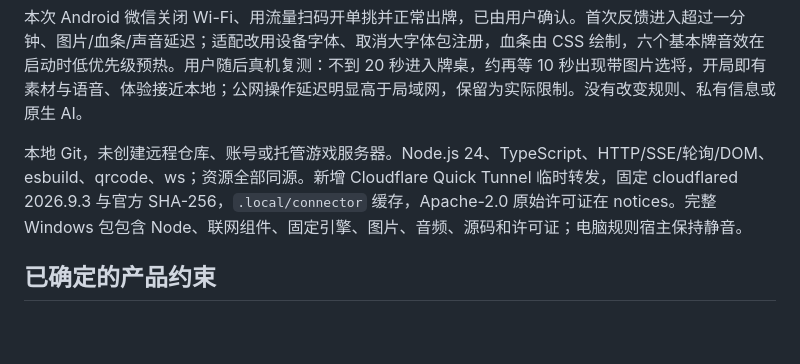
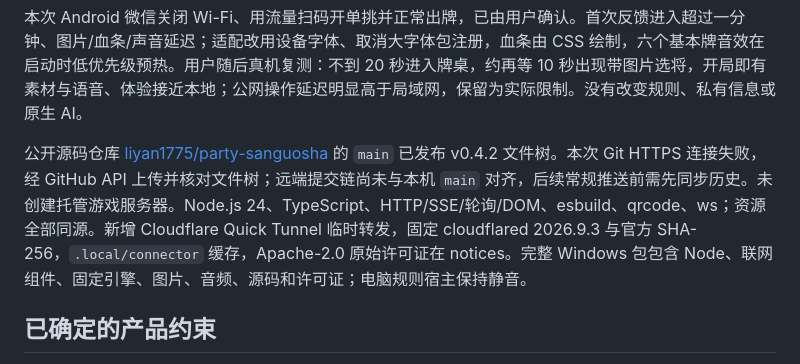
Before and after one commit to liyan1775/party-sanguosha, a Markdown page: docs/handoff.md, the part around the change. Rendered like a GitHub page; blank space fills up the shorter version.

Commit message:
docs: record public GitHub release state

```diff
--- a/docs/handoff.md
+++ b/docs/handoff.md
@@ -18,7 +18,7 @@ v0.4.0 默认双击启动自动建立临时公网入口，各自 Wi-Fi/流量可
 
 本次 Android 微信关闭 Wi-Fi、用流量扫码开单挑并正常出牌，已由用户确认。首次反馈进入超过一分钟、图片/血条/声音延迟；适配改用设备字体、取消大字体包注册，血条由 CSS 绘制，六个基本牌音效在启动时低优先级预热。用户随后真机复测：不到 20 秒进入牌桌，约再等 10 秒出现带图片选将，开局即有素材与语音、体验接近本地；公网操作延迟明显高于局域网，保留为实际限制。没有改变规则、私有信息或原生 AI。
 
-本地 Git，未创建远程仓库、账号或托管游戏服务器。Node.js 24、TypeScript、HTTP/SSE/轮询/DOM、esbuild、qrcode、ws；资源全部同源。新增 Cloudflare Quick Tunnel 临时转发，固定 cloudflared 2026.9.3 与官方 SHA-256，`.local/connector` 缓存，Apache-2.0 原始许可证在 notices。完整 Windows 包包含 Node、联网组件、固定引擎、图片、音频、源码和许可证；电脑规则宿主保持静音。
+公开源码仓库 [liyan1775/party-sanguosha](https://github.com/liyan1775/party-sanguosha) 的 `main` 已发布 v0.4.2 文件树。本次 Git HTTPS 连接失败，经 GitHub API 上传并核对文件树；远端提交链尚未与本机 `main` 对齐，后续常规推送前需先同步历史。未创建托管游戏服务器。Node.js 24、TypeScript、HTTP/SSE/轮询/DOM、esbuild、qrcode、ws；资源全部同源。新增 Cloudflare Quick Tunnel 临时转发，固定 cloudflared 2026.9.3 与官方 SHA-256，`.local/connector` 缓存，Apache-2.0 原始许可证在 notices。完整 Windows 包包含 Node、联网组件、固定引擎、图片、音频、源码和许可证；电脑规则宿主保持静音。
 
 ## 已确定的产品约束
 
```
